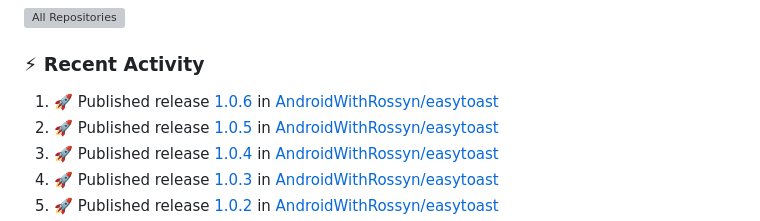
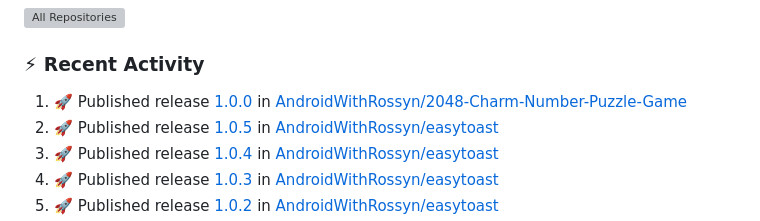
Before and after one commit to AndroidWithRossyn/AndroidWithRossyn, a Markdown page: README.md, the part around the change. Rendered like a GitHub page; grey boxes are pictures that could not be loaded.

Commit message:
🚀 Auto-update: Keep up with the latest activity! ✨

```diff
--- a/README.md
+++ b/README.md
@@ -63,7 +63,7 @@
 ### :zap: Recent Activity
 
 <!--START_SECTION:activity-->
-1. 🚀 Published release [1.0.6](https://github.com/AndroidWithRossyn/easytoast/releases/tag/1.0.6) in [AndroidWithRossyn/easytoast](https://github.com/AndroidWithRossyn/easytoast)
+1. 🚀 Published release [1.0.0](https://github.com/AndroidWithRossyn/2048-Charm-Number-Puzzle-Game/releases/tag/1.0.0) in [AndroidWithRossyn/2048-Charm-Number-Puzzle-Game](https://github.com/AndroidWithRossyn/2048-Charm-Number-Puzzle-Game)
 2. 🚀 Published release [1.0.5](https://github.com/AndroidWithRossyn/easytoast/releases/tag/1.0.5) in [AndroidWithRossyn/easytoast](https://github.com/AndroidWithRossyn/easytoast)
 3. 🚀 Published release [1.0.4](https://github.com/AndroidWithRossyn/easytoast/releases/tag/1.0.4) in [AndroidWithRossyn/easytoast](https://github.com/AndroidWithRossyn/easytoast)
 4. 🚀 Published release [1.0.3](https://github.com/AndroidWithRossyn/easytoast/releases/tag/1.0.3) in [AndroidWithRossyn/easytoast](https://github.com/AndroidWithRossyn/easytoast)
```
